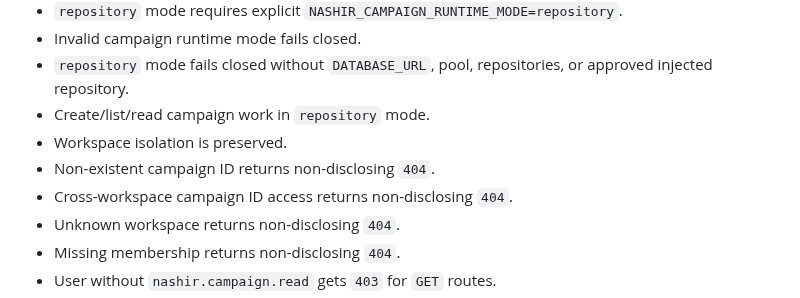
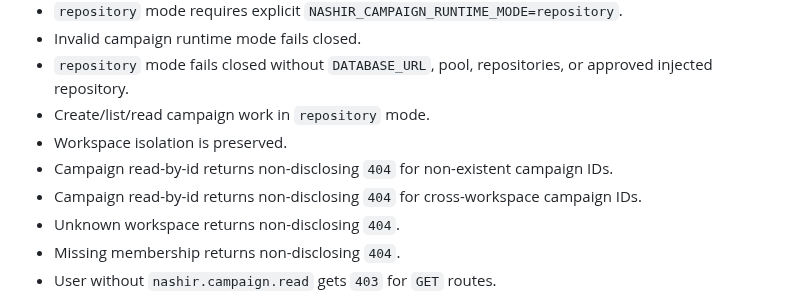
Before and after one commit to henter36/marketing-os, a Markdown page: docs/nashir_campaign_db_persistence_gate.md, the part around the change. GitHub-like rendering.

Commit message:
docs: clarify campaign read non-disclosure tests

```diff
--- a/docs/nashir_campaign_db_persistence_gate.md
+++ b/docs/nashir_campaign_db_persistence_gate.md
@@ -99,8 +99,8 @@ Future implementation scope may include:
 - `repository` mode fails closed without `DATABASE_URL`, pool, repositories, or approved injected repository.
 - Create/list/read campaign work in `repository` mode.
 - Workspace isolation is preserved.
-- Non-existent campaign ID returns non-disclosing `404`.
-- Cross-workspace campaign ID access returns non-disclosing `404`.
+- Campaign read-by-id returns non-disclosing `404` for non-existent campaign IDs.
+- Campaign read-by-id returns non-disclosing `404` for cross-workspace campaign IDs.
 - Unknown workspace returns non-disclosing `404`.
 - Missing membership returns non-disclosing `404`.
 - User without `nashir.campaign.read` gets `403` for `GET` routes.
```
